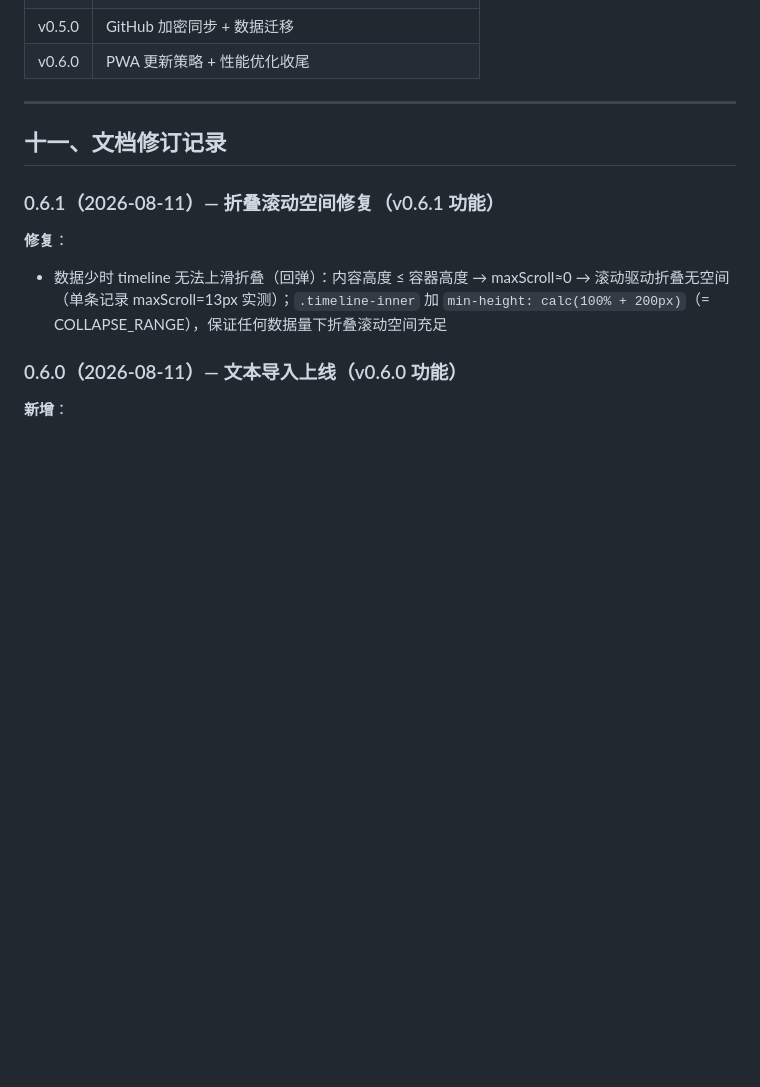
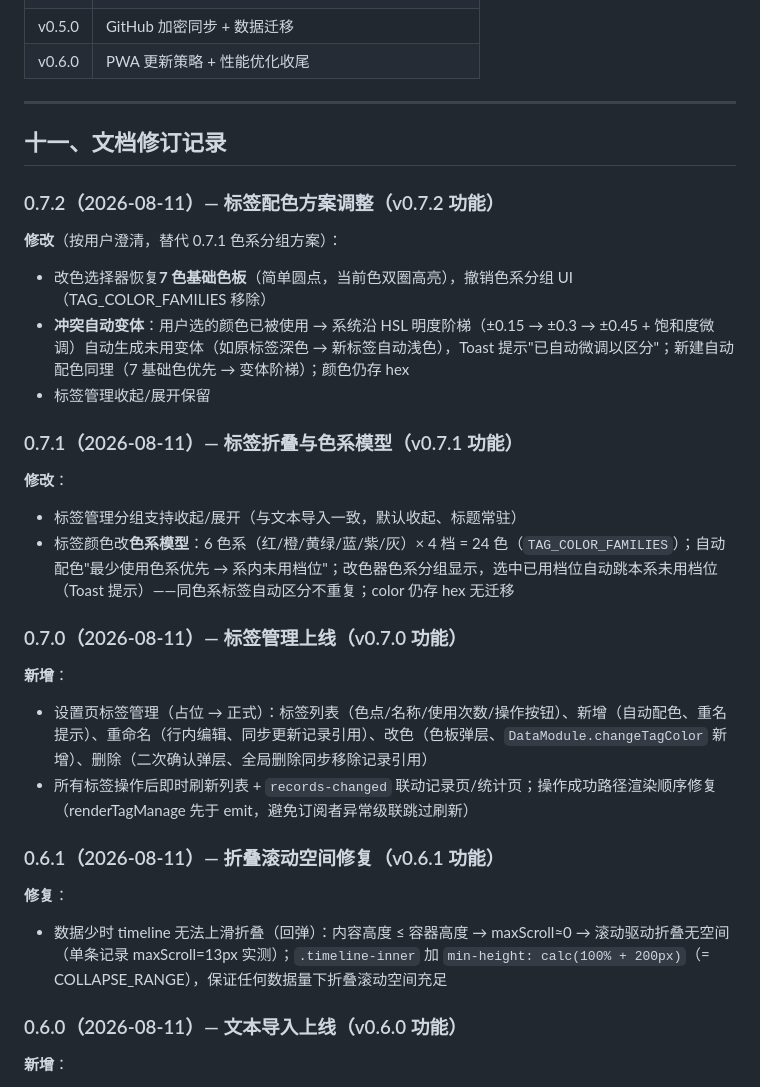
Before and after one commit to Dorian-Yuan/dotoday, a Markdown page: doc/dotoday-development-plan.md, the part around one of its changes. Drawn GitHub-style; blank space fills up the shorter version.

Commit message:
v0.7.2 update doc/dotoday-development-plan.md

```diff
--- a/doc/dotoday-development-plan.md
+++ b/doc/dotoday-development-plan.md
@@ -1033,6 +1033,25 @@ ServiceWorker
 
 ## 十一、文档修订记录
 
+### 0.7.2（2026-08-11）— 标签配色方案调整（v0.7.2 功能）
+
+**修改**（按用户澄清，替代 0.7.1 色系分组方案）：
+* 改色选择器恢复**7 色基础色板**（简单圆点，当前色双圈高亮），撤销色系分组 UI（TAG_COLOR_FAMILIES 移除）
+* **冲突自动变体**：用户选的颜色已被使用 → 系统沿 HSL 明度阶梯（±0.15 → ±0.3 → ±0.45 + 饱和度微调）自动生成未用变体（如原标签深色 → 新标签自动浅色），Toast 提示"已自动微调以区分"；新建自动配色同理（7 基础色优先 → 变体阶梯）；颜色仍存 hex
+* 标签管理收起/展开保留
+
+### 0.7.1（2026-08-11）— 标签折叠与色系模型（v0.7.1 功能）
+
+**修改**：
+* 标签管理分组支持收起/展开（与文本导入一致，默认收起、标题常驻）
+* 标签颜色改**色系模型**：6 色系（红/橙/黄绿/蓝/紫/灰）× 4 档 = 24 色（`TAG_COLOR_FAMILIES`）；自动配色"最少使用色系优先 → 系内未用档位"；改色器色系分组显示，选中已用档位自动跳本系未用档位（Toast 提示）——同色系标签自动区分不重复；color 仍存 hex 无迁移
+
+### 0.7.0（2026-08-11）— 标签管理上线（v0.7.0 功能）
+
+**新增**：
+* 设置页标签管理（占位 → 正式）：标签列表（色点/名称/使用次数/操作按钮）、新增（自动配色、重名提示）、重命名（行内编辑、同步更新记录引用）、改色（色板弹层、`DataModule.changeTagColor` 新增）、删除（二次确认弹层、全局删除同步移除记录引用）
+* 所有标签操作后即时刷新列表 + `records-changed` 联动记录页/统计页；操作成功路径渲染顺序修复（renderTagManage 先于 emit，避免订阅者异常级联跳过刷新）
+
 ### 0.6.1（2026-08-11）— 折叠滚动空间修复（v0.6.1 功能）
 
 **修复**：
```
Also changed, not shown: other parts of doc/dotoday-development-plan.md (+1 -1 lines).
